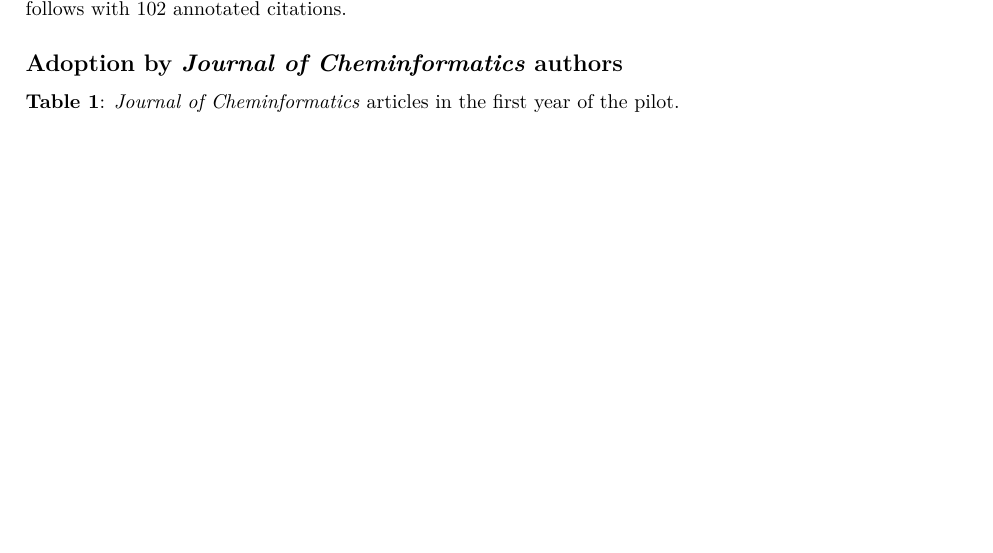
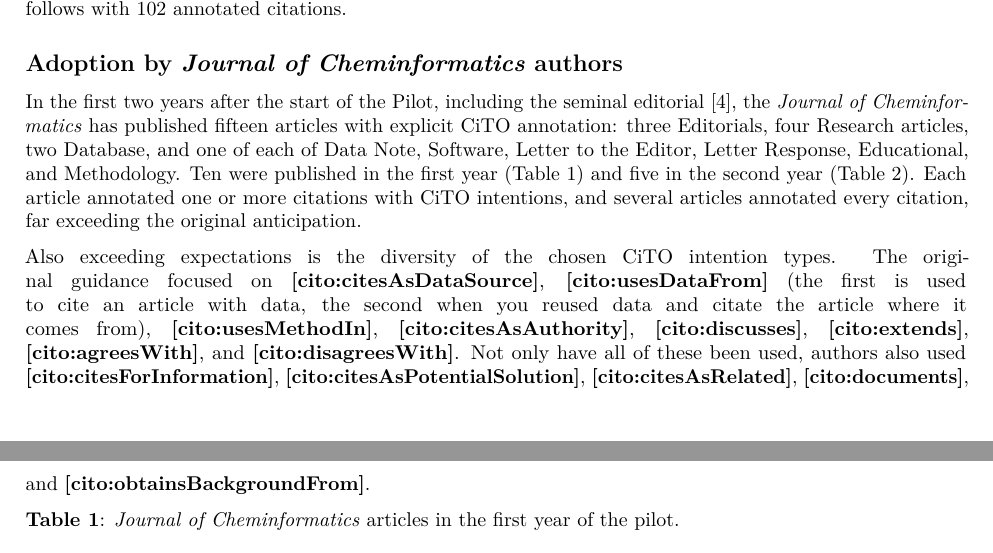
Before and after one commit to egonw/cito-update, an R Markdown document (article.Rmd): part of page 3 of 7 before the commit and two parts of pages 3 and 4 of 7 after it, the two joined at a grey line, cut so that both start at the same text, the shorter picture padded with empty space. The pictures show the output file article.pdf that the author committed with the source.

Commit message:
Wrote up the content of Table 1 and 2

```diff
--- a/article.Rmd
+++ b/article.Rmd
@@ -122,6 +123,23 @@
 
 ## Adoption by *Journal of Cheminformatics* authors
 
+In the first two years after the start of the Pilot, including the seminal editorial [@extends:Willighagen_2020],
+the *Journal of Cheminformatics* has published fifteen articles with explicit CiTO annotation:
+three Editorials, four Research articles, two Database, and one of each of Data Note, Software,
+Letter to the Editor, Letter Response, Educational, and Methodology. Ten were published in
+the first year (Table 1) and five in the second year (Table 2). Each article annotated
+one or more citations with CiTO intentions, and several articles annotated every citation,
+far exceeding the original anticipation.
+
+Also exceeding expectations is the diversity of the chosen CiTO intention types. The original
+guidance focused on **[cito:citesAsDataSource]**, **[cito:usesDataFrom]** (the first is used
+to cite an article with data, the second when you reused data and citate the article where it
+comes from), **[cito:usesMethodIn]**, **[cito:citesAsAuthority]**, **[cito:discusses]**,
+**[cito:extends]**, **[cito:agreesWith]**, and **[cito:disagreesWith]**. Not only have
+all of these been used, authors also used **[cito:citesForInformation]**,
+**[cito:citesAsPotentialSolution]**, **[cito:citesAsRelated]**, **[cito:documents]**,
+and **[cito:obtainsBackgroundFrom]**.
+
 **Table 1**: *Journal of Cheminformatics* articles in the first year of the pilot.
 
 |**Type**  |**Article** |**Intentions** | **%CiTO** |
```
Also changed, not shown: bibliography.bib (+1 -1 lines), article.pdf, article.Rmd (1 more changed lines).
